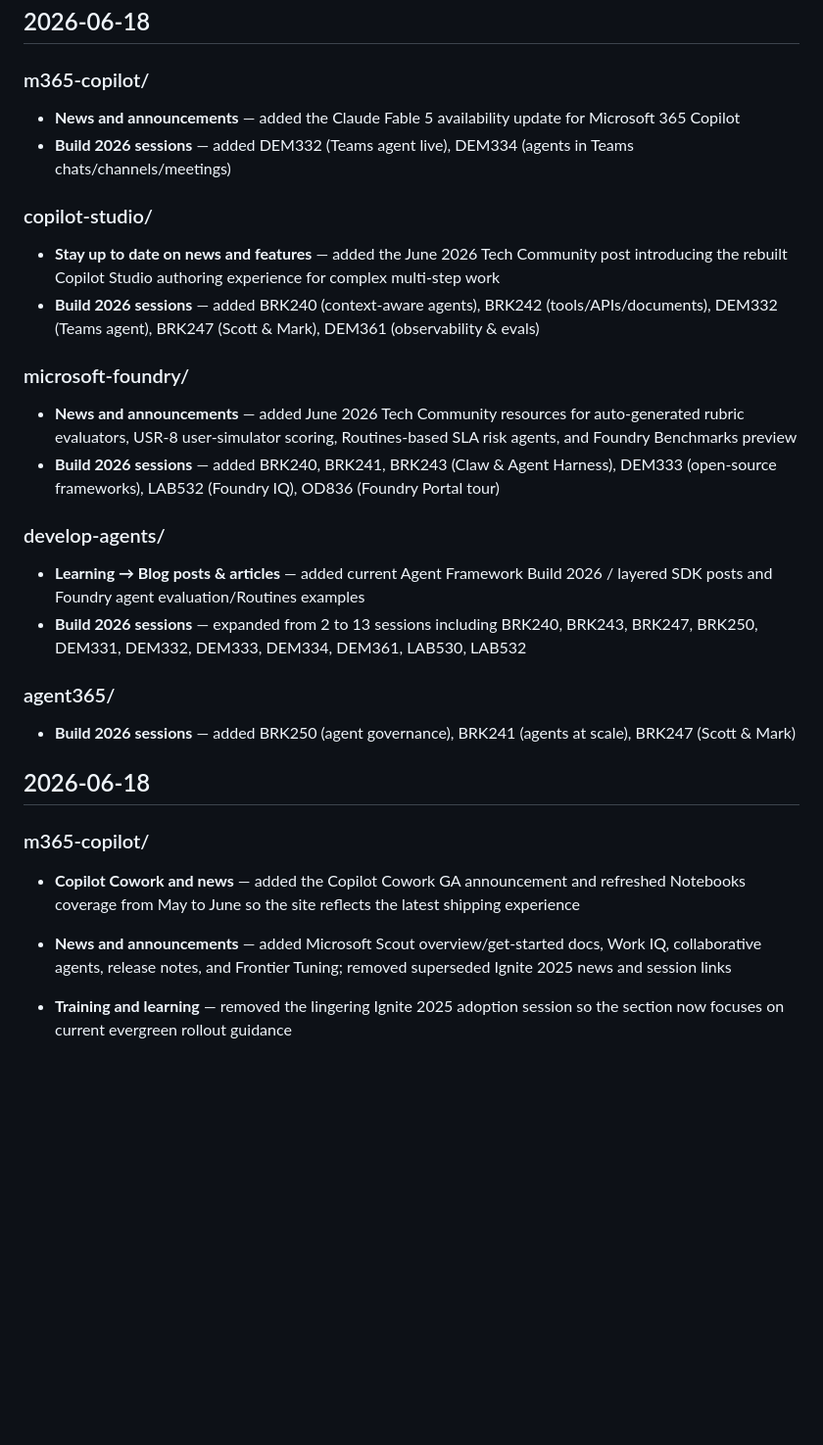
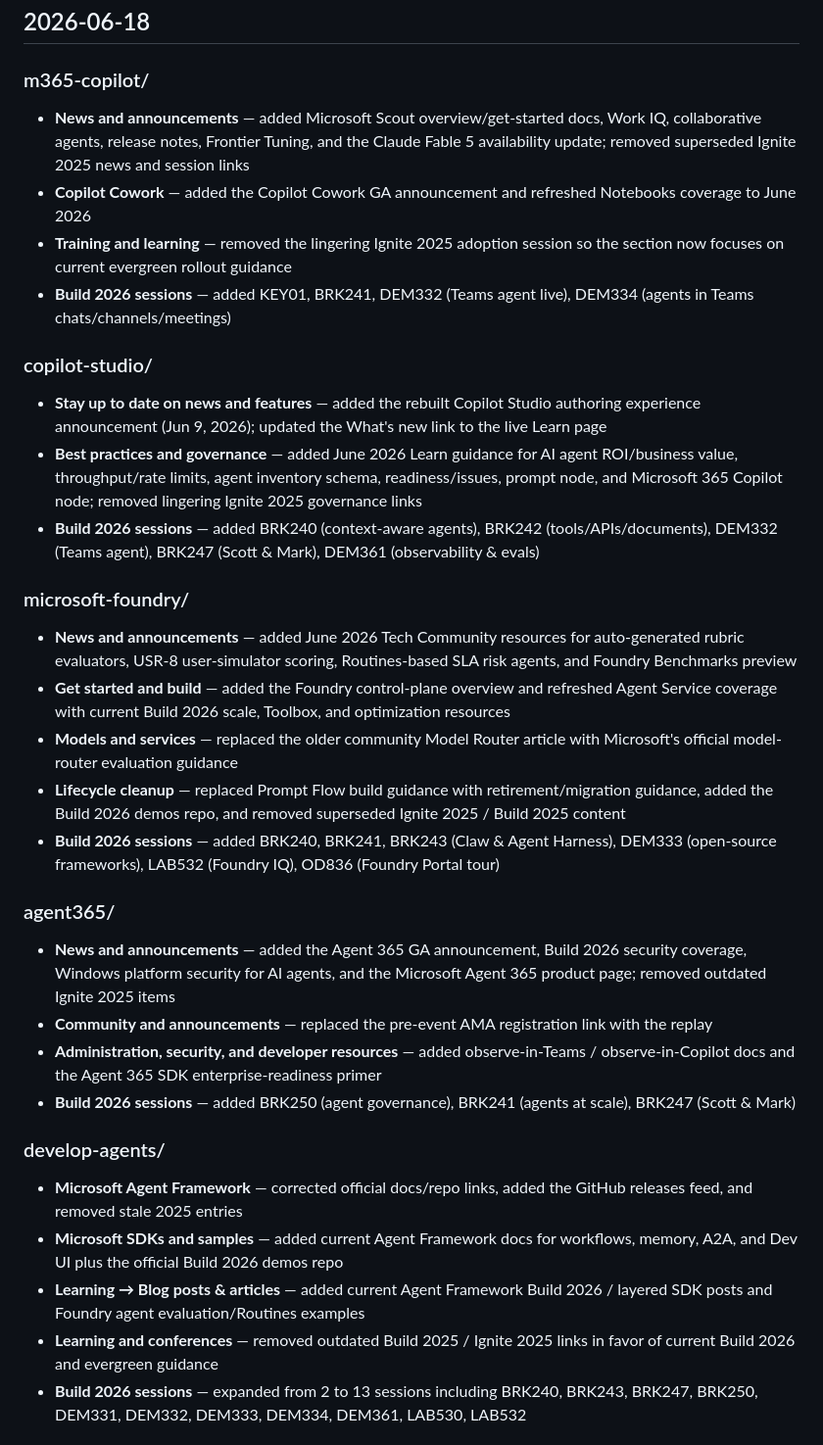
Before and after one commit to microsoft/agent-resources, a Markdown page: CHANGELOG.md, the part around one of its changes. Shown at 98% size. Drawn GitHub-style; blank space fills up the shorter version.

Commit message:
Consolidate CHANGELOG.md entries for 2026-06-18
Co-authored-by: Copilot <223556219+Copilot@users.noreply.github.com>

```diff
--- a/CHANGELOG.md
+++ b/CHANGELOG.md
@@ -6,34 +6,36 @@ All notable changes to the Agent Resources sites are documented in this file.
 
 ### m365-copilot/
 
-- **News and announcements** — added the Claude Fable 5 availability update for Microsoft 365 Copilot
-- **Build 2026 sessions** — added DEM332 (Teams agent live), DEM334 (agents in Teams chats/channels/meetings)
+- **News and announcements** — added Microsoft Scout overview/get-started docs, Work IQ, collaborative agents, release notes, Frontier Tuning, and the Claude Fable 5 availability update; removed superseded Ignite 2025 news and session links
+- **Copilot Cowork** — added the Copilot Cowork GA announcement and refreshed Notebooks coverage to June 2026
+- **Training and learning** — removed the lingering Ignite 2025 adoption session so the section now focuses on current evergreen rollout guidance
+- **Build 2026 sessions** — added KEY01, BRK241, DEM332 (Teams agent live), DEM334 (agents in Teams chats/channels/meetings)
 
 ### copilot-studio/
 
-- **Stay up to date on news and features** — added the June 2026 Tech Community post introducing the rebuilt Copilot Studio authoring experience for complex multi-step work
+- **Stay up to date on news and features** — added the rebuilt Copilot Studio authoring experience announcement (Jun 9, 2026); updated the What's new link to the live Learn page
+- **Best practices and governance** — added June 2026 Learn guidance for AI agent ROI/business value, throughput/rate limits, agent inventory schema, readiness/issues, prompt node, and Microsoft 365 Copilot node; removed lingering Ignite 2025 governance links
 - **Build 2026 sessions** — added BRK240 (context-aware agents), BRK242 (tools/APIs/documents), DEM332 (Teams agent), BRK247 (Scott & Mark), DEM361 (observability & evals)
 
 ### microsoft-foundry/
 
 - **News and announcements** — added June 2026 Tech Community resources for auto-generated rubric evaluators, USR-8 user-simulator scoring, Routines-based SLA risk agents, and Foundry Benchmarks preview
+- **Get started and build** — added the Foundry control-plane overview and refreshed Agent Service coverage with current Build 2026 scale, Toolbox, and optimization resources
+- **Models and services** — replaced the older community Model Router article with Microsoft's official model-router evaluation guidance
+- **Lifecycle cleanup** — replaced Prompt Flow build guidance with retirement/migration guidance, added the Build 2026 demos repo, and removed superseded Ignite 2025 / Build 2025 content
 - **Build 2026 sessions** — added BRK240, BRK241, BRK243 (Claw & Agent Harness), DEM333 (open-source frameworks), LAB532 (Foundry IQ), OD836 (Foundry Portal tour)
+
+### agent365/
+
+- **News and announcements** — added the Agent 365 GA announcement, Build 2026 security coverage, Windows platform security for AI agents, and the Microsoft Agent 365 product page; removed outdated Ignite 2025 items
+- **Community and announcements** — replaced the pre-event AMA registration link with the replay
+- **Administration, security, and developer resources** — added observe-in-Teams / observe-in-Copilot docs and the Agent 365 SDK enterprise-readiness primer
+- **Build 2026 sessions** — added BRK250 (agent governance), BRK241 (agents at scale), BRK247 (Scott & Mark)
 
 ### develop-agents/
 
+- **Microsoft Agent Framework** — corrected official docs/repo links, added the GitHub releases feed, and removed stale 2025 entries
+- **Microsoft SDKs and samples** — added current Agent Framework docs for workflows, memory, A2A, and Dev UI plus the official Build 2026 demos repo
 - **Learning → Blog posts & articles** — added current Agent Framework Build 2026 / layered SDK posts and Foundry agent evaluation/Routines examples
+- **Learning and conferences** — removed outdated Build 2025 / Ignite 2025 links in favor of current Build 2026 and evergreen guidance
 - **Build 2026 sessions** — expanded from 2 to 13 sessions including BRK240, BRK243, BRK247, BRK250, DEM331, DEM332, DEM333, DEM334, DEM361, LAB530, LAB532
-
-### agent365/
-
-- **Build 2026 sessions** — added BRK250 (agent governance), BRK241 (agents at scale), BRK247 (Scott & Mark)
-
-## 2026-06-18
-
-### m365-copilot/
-
-- **Copilot Cowork and news** — added the Copilot Cowork GA announcement and refreshed Notebooks coverage from May to June so the site reflects the latest shipping experience
-
-- **News and announcements** — added Microsoft Scout overview/get-started docs, Work IQ, collaborative agents, release notes, and Frontier Tuning; removed superseded Ignite 2025 news and session links
-- **Training and learning** — removed the lingering Ignite 2025 adoption session so the section now focuses on current evergreen rollout guidance
-
```
Also changed, not shown: other parts of CHANGELOG.md (+0 -27 lines).
